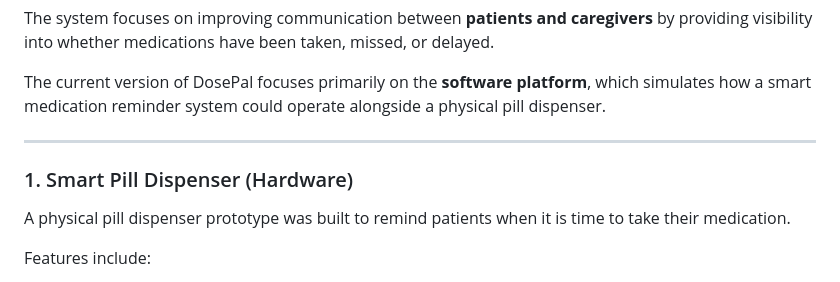
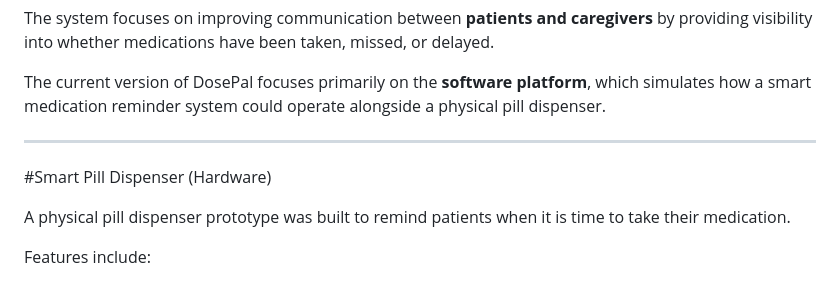
Before and after one commit to ryanisaaclim/dosepal, a Markdown page: README.md, the part around the change. GitHub-like rendering.

```diff
--- a/README.md
+++ b/README.md
@@ -21,7 +21,7 @@ The current version of DosePal focuses primarily on the **software platform**, w
 
 ---
 
-### 1. Smart Pill Dispenser (Hardware)
+#Smart Pill Dispenser (Hardware)
 
 A physical pill dispenser prototype was built to remind patients when it is time to take their medication.
 
```
